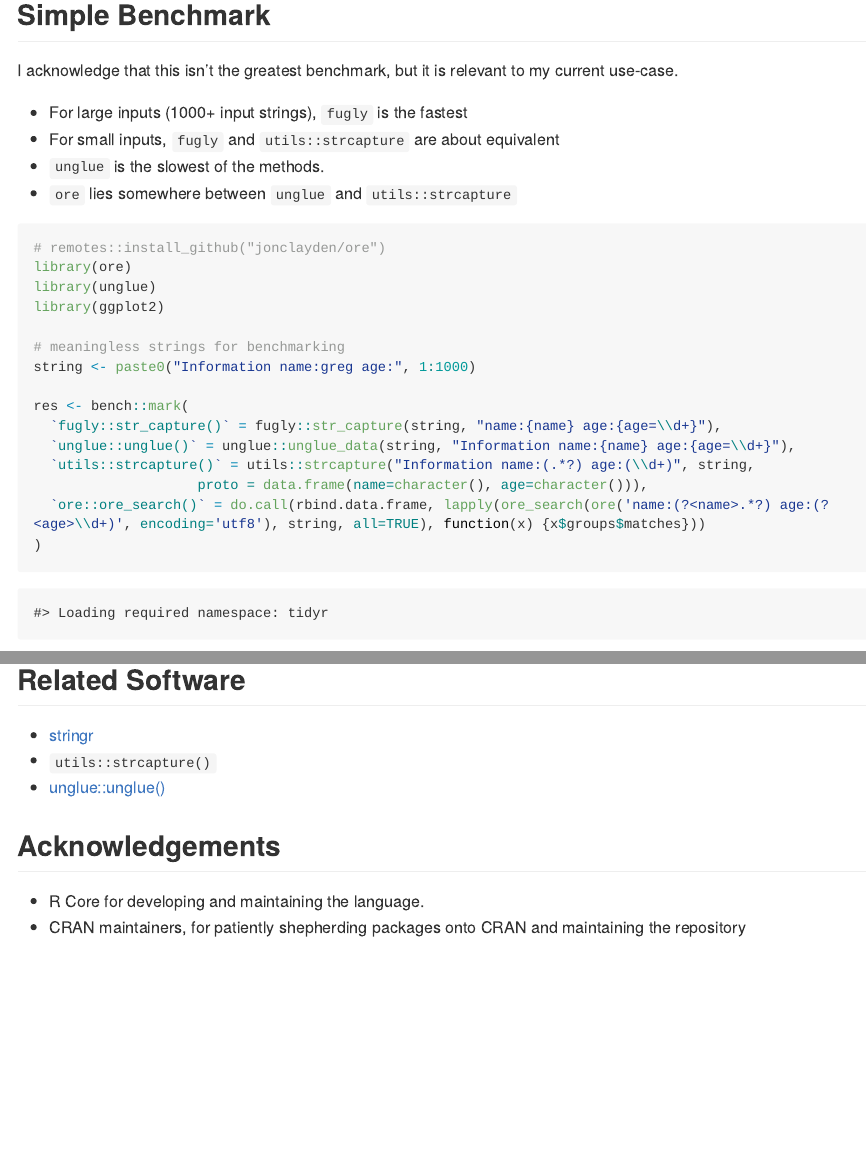
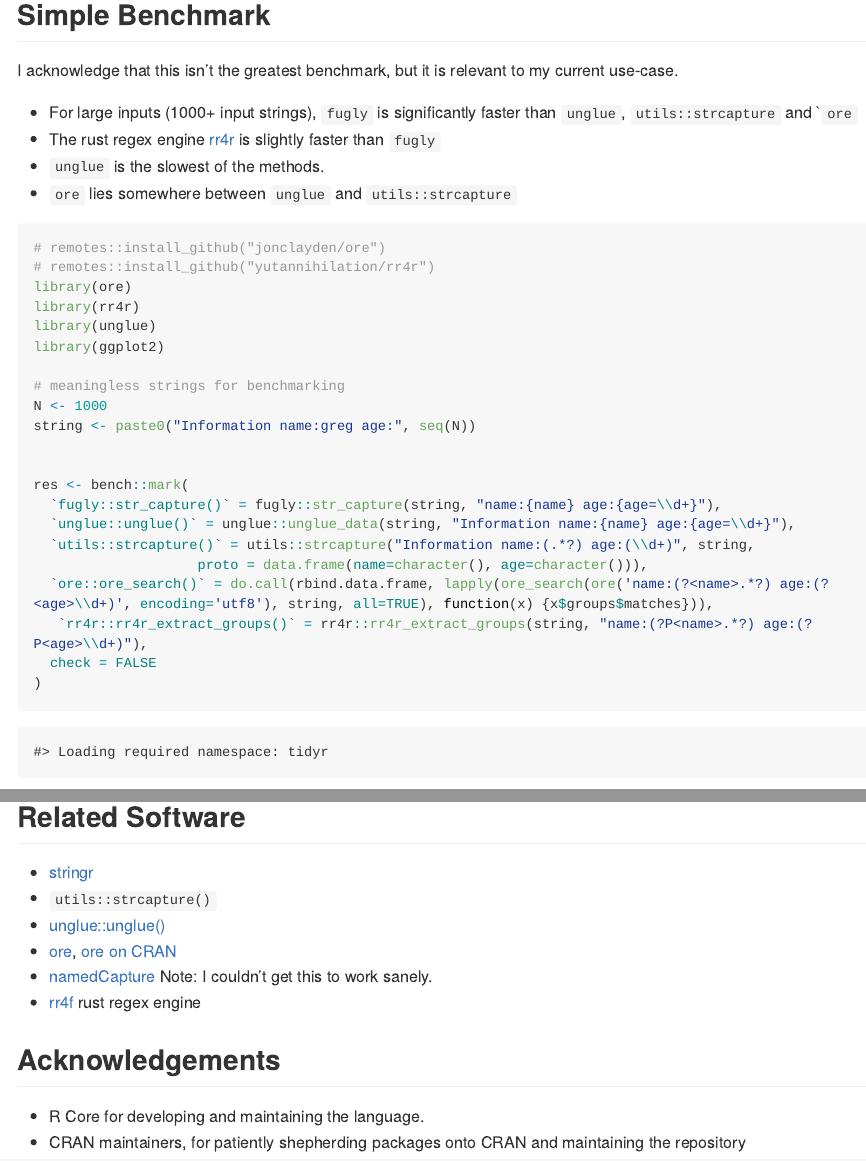
Before and after one commit to coolbutuseless/fugly, an R Markdown document (README.Rmd): the page in a window 1100 px wide, from 2470 px down, and a second part further down, joined at a grey line. The pictures show the output file README.md that the author committed with the source, drawn offline in the style of GitHub; long lines of code are wrapped; badge pictures from the web are left out.

Commit message:
compre to rr4r

````diff
--- a/README.Rmd
+++ b/README.Rmd
@@ -161,27 +161,34 @@
 I acknowledge that this isn't the greatest benchmark, but it is relevant to my
 current use-case.
 
-* For large inputs (1000+ input strings), `fugly` is the fastest
-* For small inputs, `fugly` and `utils::strcapture` are about equivalent
+* For large inputs (1000+ input strings), `fugly` is significantly faster than
+  `unglue`, `utils::strcapture` and ``ore`
+* The rust regex engine [rr4r](https://github.com/yutannihilation/rr4r) is slightly
+  faster than `fugly`
 * `unglue` is the slowest of the methods.
 * `ore` lies somewhere between `unglue` and `utils::strcapture`
 
 ```{r warning=FALSE, message=FALSE}
-
 # remotes::install_github("jonclayden/ore")
+# remotes::install_github("yutannihilation/rr4r")
 library(ore)
+library(rr4r)
 library(unglue)
 library(ggplot2)
 
 # meaningless strings for benchmarking
-string <- paste0("Information name:greg age:", 1:1000)
+N <- 1000
+string <- paste0("Information name:greg age:", seq(N))
+
 
 res <- bench::mark(
   `fugly::str_capture()` = fugly::str_capture(string, "name:{name} age:{age=\\d+}"),
   `unglue::unglue()` = unglue::unglue_data(string, "Information name:{name} age:{age=\\d+}"),
   `utils::strcapture()` = utils::strcapture("Information name:(.*?) age:(\\d+)", string,
                     proto = data.frame(name=character(), age=character())),
-  `ore::ore_search()` = do.call(rbind.data.frame, lapply(ore_search(ore('name:(?<name>.*?) age:(?<age>\\d+)', encoding='utf8'), string, all=TRUE), function(x) {x$groups$matches}))
+  `ore::ore_search()` = do.call(rbind.data.frame, lapply(ore_search(ore('name:(?<name>.*?) age:(?<age>\\d+)', encoding='utf8'), string, all=TRUE), function(x) {x$groups$matches})),
+   `rr4r::rr4r_extract_groups()` = rr4r::rr4r_extract_groups(string, "name:(?P<name>.*?) age:(?P<age>\\d+)"),
+  check = FALSE
 )
 ```
 
@@ -197,6 +204,10 @@
 - [stringr](https://cran.r-project.org/package=stringr)
 - `utils::strcapture()`
 - [unglue::unglue()]([unglue](https://cran.r-project.org/web/packages/unglue/index.html))
+- [ore](https://github.com/jonclayden/ore), [ore on CRAN](https://cran.r-project.org/package=ore)
+- [namedCapture](https://cran.r-project.org/web/packages/namedCapture/index.html) Note: I couldn't
+  get this to work sanely.
+- [rr4f](https://github.com/yutannihilation/rr4r) rust regex engine
 
 ## Acknowledgements
 
````
Also changed, not shown: README.md, 4 other files.
